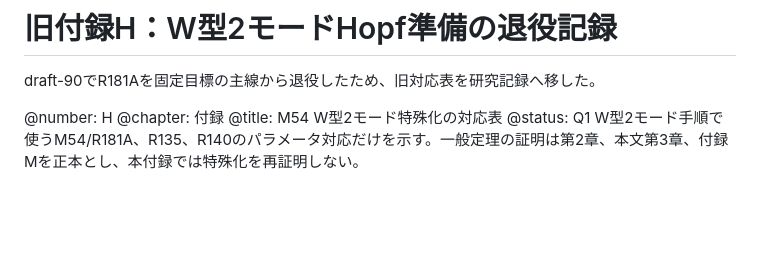
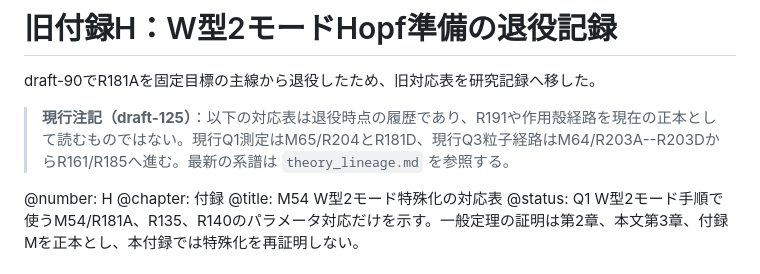
Before and after one commit to nimomono/quantum-wakaran-neko, a Markdown page: notes/superseded_a8_m47_hopf_preparation.md, the part around the change. Drawn GitHub-style; blank space fills up the shorter version.

Commit message:
draft-125: mark A8 mappings as historical

```diff
--- a/notes/superseded_a8_m47_hopf_preparation.md
+++ b/notes/superseded_a8_m47_hopf_preparation.md
@@ -1,6 +1,8 @@
 # 旧付録H：W型2モードHopf準備の退役記録
 
 draft-90でR181Aを固定目標の主線から退役したため、旧対応表を研究記録へ移した。
+
+> **現行注記（draft-125）**：以下の対応表は退役時点の履歴であり、R191や作用殻経路を現在の正本として読むものではない。現行Q1測定はM65/R204とR181D、現行Q3粒子経路はM64/R203A--R203DからR161/R185へ進む。最新の系譜は `theory_lineage.md` を参照する。
 
 @number: H
 @chapter: 付録
```
